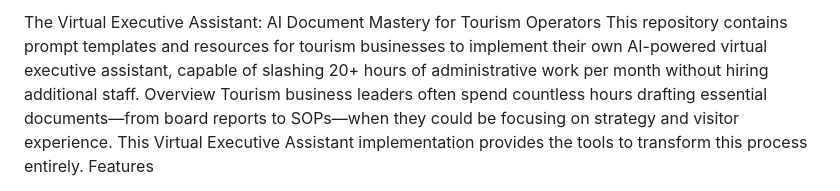
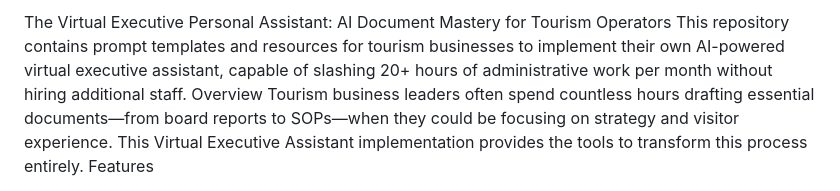
Before and after one commit to my-ai-agent/Virtual-Executive-Personal-Assistant, a Markdown page: README.md, the part around the change. GitHub-like rendering.

```diff
--- a/README.md
+++ b/README.md
@@ -1,4 +1,4 @@
-The Virtual Executive Assistant: AI Document Mastery for Tourism Operators
+The Virtual Executive Personal Assistant: AI Document Mastery for Tourism Operators
 This repository contains prompt templates and resources for tourism businesses to implement their own AI-powered virtual executive assistant, capable of slashing 20+ hours of administrative work per month without hiring additional staff.
 Overview
 Tourism business leaders often spend countless hours drafting essential documents—from board reports to SOPs—when they could be focusing on strategy and visitor experience. This Virtual Executive Assistant implementation provides the tools to transform this process entirely.
```
